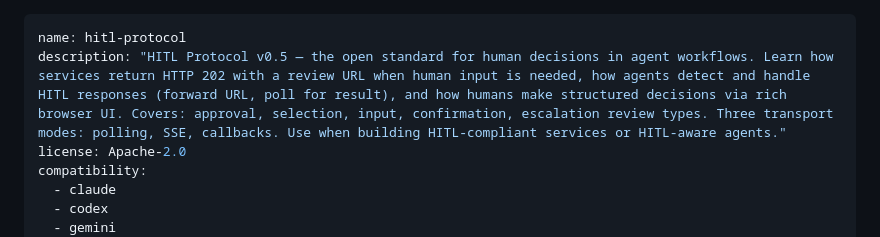
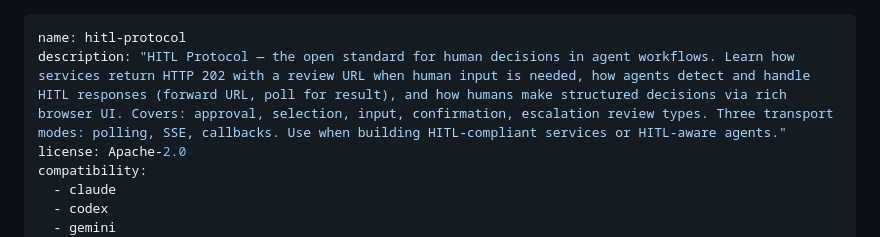
Before and after one commit to rotorstar/hitl-protocol, a Markdown page: SKILL.md, the part around the change. GitHub-like rendering.

Commit message:
fix: update description in SKILL.md to remove version reference

```diff
--- a/SKILL.md
+++ b/SKILL.md
@@ -1,6 +1,6 @@
 ---
 name: hitl-protocol
-description: "HITL Protocol v0.5 — the open standard for human decisions in agent workflows. Learn how services return HTTP 202 with a review URL when human input is needed, how agents detect and handle HITL responses (forward URL, poll for result), and how humans make structured decisions via rich browser UI. Covers: approval, selection, input, confirmation, escalation review types. Three transport modes: polling, SSE, callbacks. Use when building HITL-compliant services or HITL-aware agents."
+description: "HITL Protocol — the open standard for human decisions in agent workflows. Learn how services return HTTP 202 with a review URL when human input is needed, how agents detect and handle HITL responses (forward URL, poll for result), and how humans make structured decisions via rich browser UI. Covers: approval, selection, input, confirmation, escalation review types. Three transport modes: polling, SSE, callbacks. Use when building HITL-compliant services or HITL-aware agents."
 license: Apache-2.0
 compatibility:
   - claude
```
